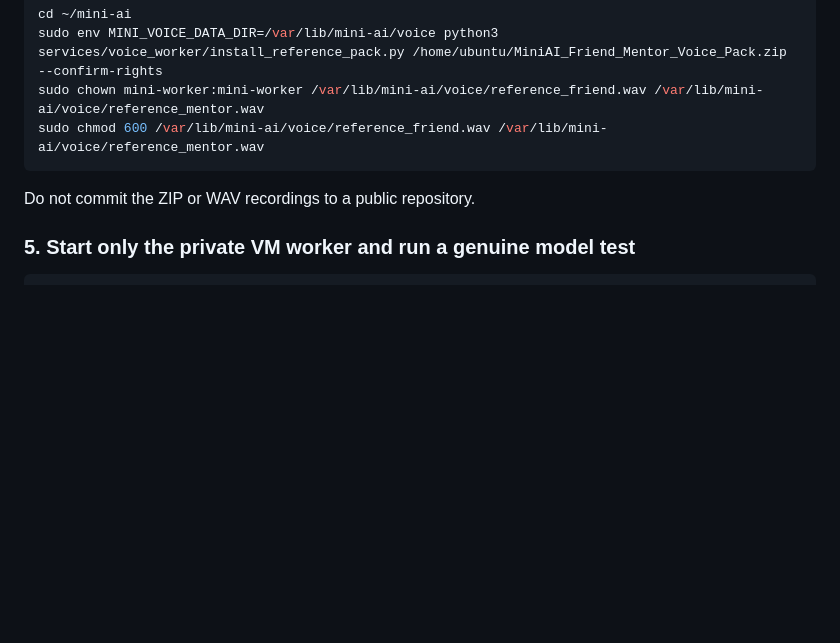
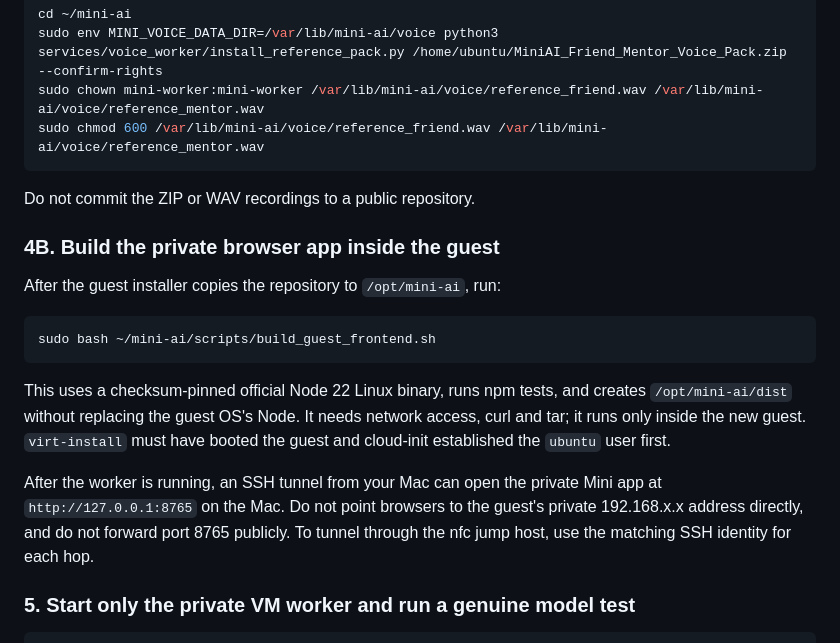
Before and after one commit to getkcoin-alt/mini-ai, a Markdown page: docs/PHASE-1A-1B-RELEASE-GATE.md, the part around the change. Drawn GitHub-style; blank space fills up the shorter version.

Commit message:
docs: add checksum-verified private frontend build to Phase 1A/1B guest launch checklist

```diff
--- a/docs/PHASE-1A-1B-RELEASE-GATE.md
+++ b/docs/PHASE-1A-1B-RELEASE-GATE.md
@@ -99,6 +99,18 @@ sudo chmod 600 /var/lib/mini-ai/voice/reference_friend.wav /var/lib/mini-ai/voic
 
 Do not commit the ZIP or WAV recordings to a public repository.
 
+### 4B. Build the private browser app inside the guest
+
+After the guest installer copies the repository to `/opt/mini-ai`, run:
+
+~~~bash
+sudo bash ~/mini-ai/scripts/build_guest_frontend.sh
+~~~
+
+This uses a checksum-pinned official Node 22 Linux binary, runs npm tests, and creates `/opt/mini-ai/dist` without replacing the guest OS's Node. It needs network access, curl and tar; it runs only inside the new guest. `virt-install` must have booted the guest and cloud-init established the `ubuntu` user first.
+
+After the worker is running, an SSH tunnel from your Mac can open the private Mini app at `http://127.0.0.1:8765` on the Mac. Do not point browsers to the guest's private 192.168.x.x address directly, and do not forward port 8765 publicly. To tunnel through the nfc jump host, use the matching SSH identity for each hop.
+
 ### 5. Start only the private VM worker and run a genuine model test
 
 ~~~bash
```
